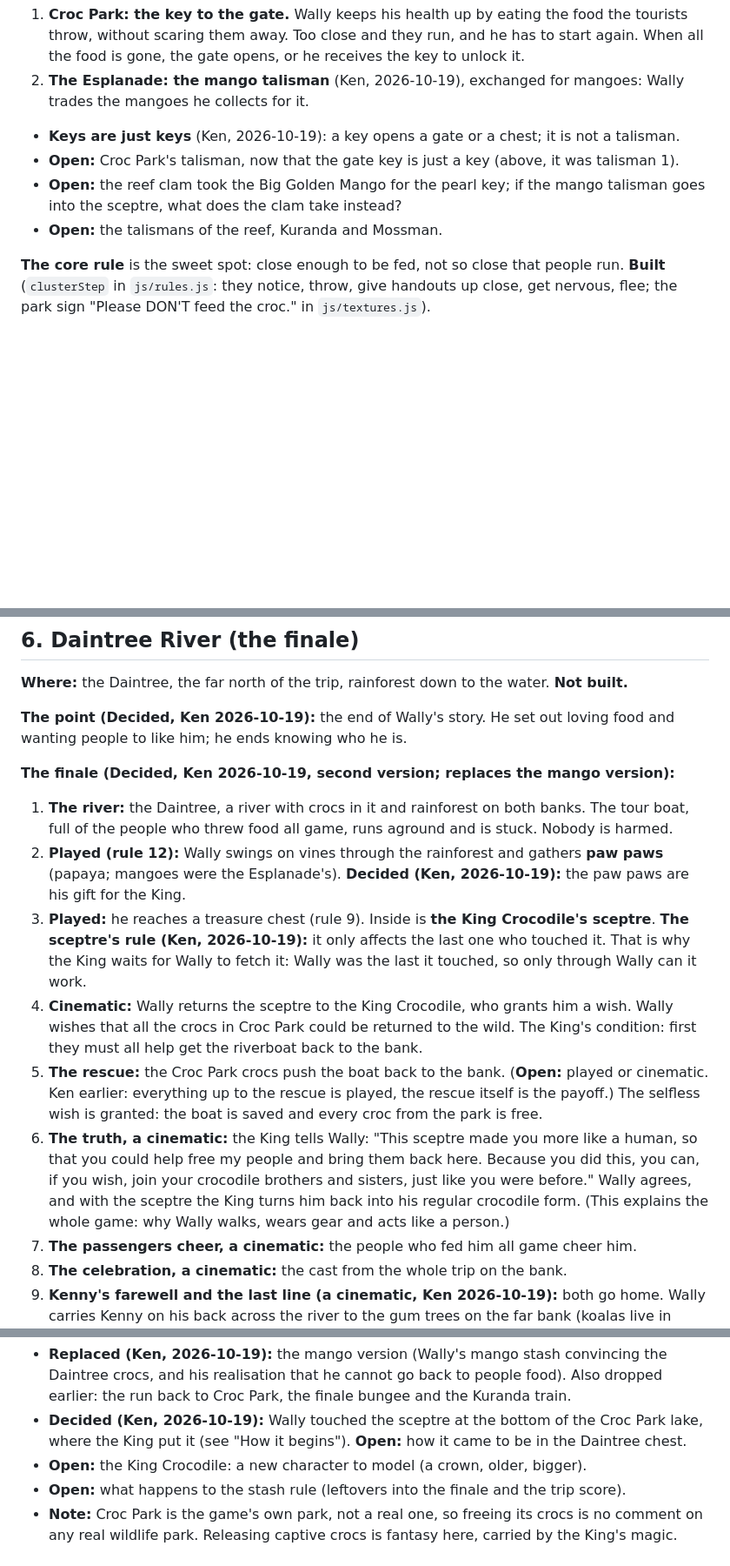
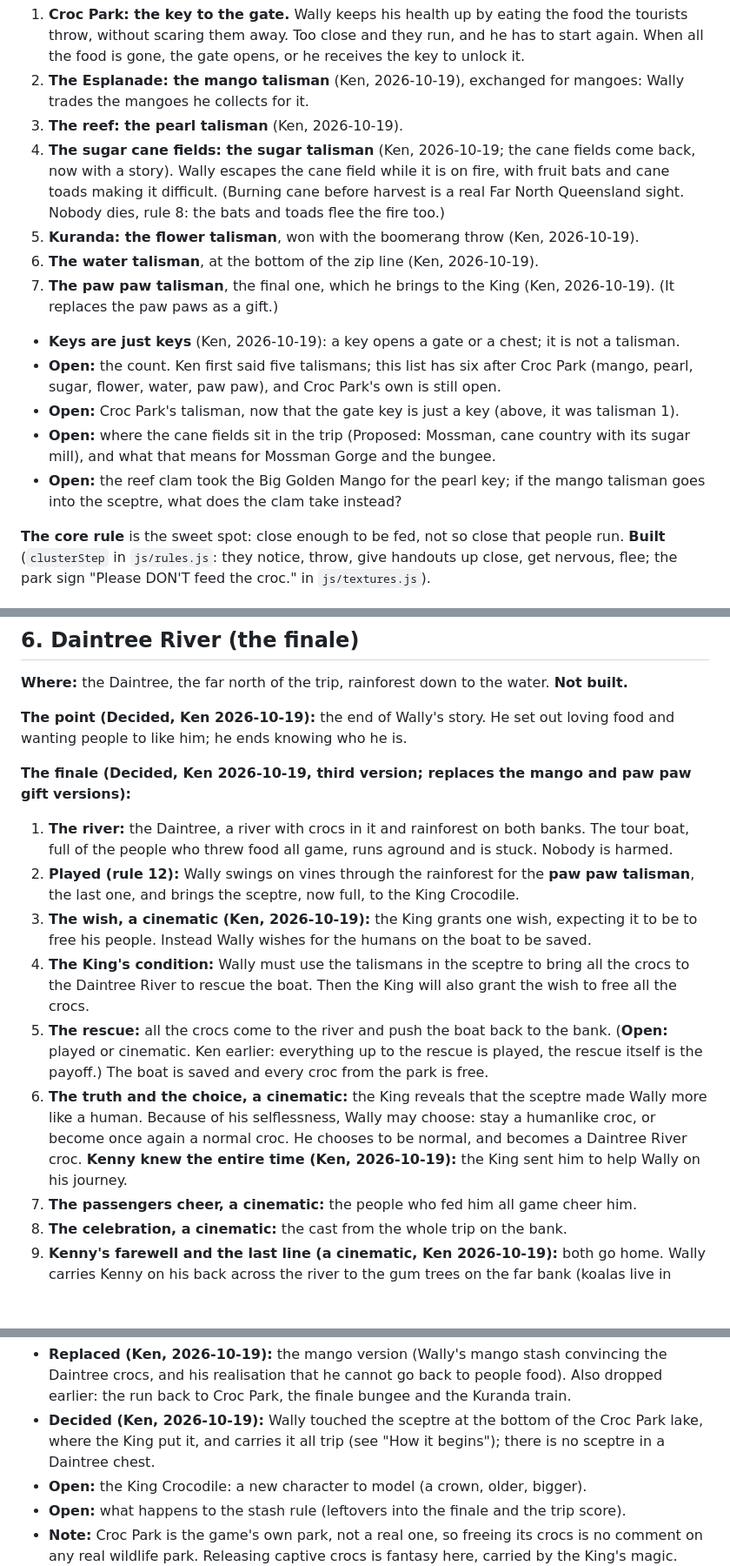
Before and after one commit to kenbin64/chomp2, a Markdown page: MASTER.md, 3 parts joined by grey strips. Shown at 87% size. GitHub-like rendering; blank space fills up the shorter version.

Commit message:
MASTER.md: the talismans (mango, pearl, sugar, flower, water, paw paw), the cane fields back, Wally's wish for the boat, Kenny sent by the King
Co-Authored-By: Claude Opus 5.5 <noreply@anthropic.com>

```diff
--- a/MASTER.md
+++ b/MASTER.md
@@ -43,11 +43,23 @@ through the trip.)
    the gate opens, or he receives the key to unlock it.
 2. **The Esplanade: the mango talisman** (Ken, 2026-10-19), exchanged for mangoes: Wally trades the
    mangoes he collects for it.
+3. **The reef: the pearl talisman** (Ken, 2026-10-19).
+4. **The sugar cane fields: the sugar talisman** (Ken, 2026-10-19; the cane fields come back, now with a
+   story). Wally escapes the cane field while it is on fire, with fruit bats and cane toads making it
+   difficult. (Burning cane before harvest is a real Far North Queensland sight. Nobody dies, rule 8: the
+   bats and toads flee the fire too.)
+5. **Kuranda: the flower talisman**, won with the boomerang throw (Ken, 2026-10-19).
+6. **The water talisman**, at the bottom of the zip line (Ken, 2026-10-19).
+7. **The paw paw talisman**, the final one, which he brings to the King (Ken, 2026-10-19). (It replaces the
+   paw paws as a gift.)
 - **Keys are just keys** (Ken, 2026-10-19): a key opens a gate or a chest; it is not a talisman.
+- **Open:** the count. Ken first said five talismans; this list has six after Croc Park (mango, pearl,
+  sugar, flower, water, paw paw), and Croc Park's own is still open.
 - **Open:** Croc Park's talisman, now that the gate key is just a key (above, it was talisman 1).
+- **Open:** where the cane fields sit in the trip (Proposed: Mossman, cane country with its sugar mill),
+  and what that means for Mossman Gorge and the bungee.
 - **Open:** the reef clam took the Big Golden Mango for the pearl key; if the mango talisman goes into the
   sceptre, what does the clam take instead?
-- **Open:** the talismans of the reef, Kuranda and Mossman.
 
 **The core rule** is the sweet spot: close enough to be fed, not so close that people run. **Built**
 (`clusterStep` in `js/rules.js`: they notice, throw, give handouts up close, get nervous, flee; the park
@@ -350,25 +362,22 @@ listed as star-opened activities today (`ACTIVITIES` in `js/progress.js`). **Ope
 **The point (Decided, Ken 2026-10-19):** the end of Wally's story. He set out loving food and wanting
 people to like him; he ends knowing who he is.
 
-**The finale (Decided, Ken 2026-10-19, second version; replaces the mango version):**
+**The finale (Decided, Ken 2026-10-19, third version; replaces the mango and paw paw gift versions):**
 1. **The river:** the Daintree, a river with crocs in it and rainforest on both banks. The tour boat, full
    of the people who threw food all game, runs aground and is stuck. Nobody is harmed.
-2. **Played (rule 12):** Wally swings on vines through the rainforest and gathers **paw paws** (papaya;
-   mangoes were the Esplanade's). **Decided (Ken, 2026-10-19):** the paw paws are his gift for the King.
-3. **Played:** he reaches a treasure chest (rule 9). Inside is **the King Crocodile's sceptre**.
-   **The sceptre's rule (Ken, 2026-10-19):** it only affects the last one who touched it. That is why the
-   King waits for Wally to fetch it: Wally was the last it touched, so only through Wally can it work.
-4. **Cinematic:** Wally returns the sceptre to the King Crocodile, who grants him a wish. Wally wishes
-   that all the crocs in Croc Park could be returned to the wild. The King's condition: first they must
-   all help get the riverboat back to the bank.
-5. **The rescue:** the Croc Park crocs push the boat back to the bank. (**Open:** played or cinematic.
-   Ken earlier: everything up to the rescue is played, the rescue itself is the payoff.) The selfless
-   wish is granted: the boat is saved and every croc from the park is free.
-6. **The truth, a cinematic:** the King tells Wally: "This sceptre made you more like a human, so that
-   you could help free my people and bring them back here. Because you did this, you can, if you wish,
-   join your crocodile brothers and sisters, just like you were before." Wally agrees, and with the
-   sceptre the King turns him back into his regular crocodile form.
-   (This explains the whole game: why Wally walks, wears gear and acts like a person.)
+2. **Played (rule 12):** Wally swings on vines through the rainforest for the **paw paw talisman**, the last
+   one, and brings the sceptre, now full, to the King Crocodile.
+3. **The wish, a cinematic (Ken, 2026-10-19):** the King grants one wish, expecting it to be to free his
+   people. Instead Wally wishes for the humans on the boat to be saved.
+4. **The King's condition:** Wally must use the talismans in the sceptre to bring all the crocs to the
+   Daintree River to rescue the boat. Then the King will also grant the wish to free all the crocs.
+5. **The rescue:** all the crocs come to the river and push the boat back to the bank. (**Open:** played or
+   cinematic. Ken earlier: everything up to the rescue is played, the rescue itself is the payoff.) The
+   boat is saved and every croc from the park is free.
+6. **The truth and the choice, a cinematic:** the King reveals that the sceptre made Wally more like a
+   human. Because of his selflessness, Wally may choose: stay a humanlike croc, or become once again a
+   normal croc. He chooses to be normal, and becomes a Daintree River croc. **Kenny knew the entire time
+   (Ken, 2026-10-19):** the King sent him to help Wally on his journey.
 7. **The passengers cheer, a cinematic:** the people who fed him all game cheer him.
 8. **The celebration, a cinematic:** the cast from the whole trip on the bank.
 9. **Kenny's farewell and the last line (a cinematic, Ken 2026-10-19):** both go home. Wally carries Kenny
@@ -381,7 +390,7 @@ people to like him; he ends knowing who he is.
   and his realisation that he cannot go back to people food). Also dropped earlier: the run back to Croc
   Park, the finale bungee and the Kuranda train.
 - **Decided (Ken, 2026-10-19):** Wally touched the sceptre at the bottom of the Croc Park lake, where the
-  King put it (see "How it begins"). **Open:** how it came to be in the Daintree chest.
+  King put it, and carries it all trip (see "How it begins"); there is no sceptre in a Daintree chest.
 - **Open:** the King Crocodile: a new character to model (a crown, older, bigger).
 - **Open:** what happens to the stash rule (leftovers into the finale and the trip score).
 - **Note:** Croc Park is the game's own park, not a real one, so freeing its crocs is no comment on any
```
